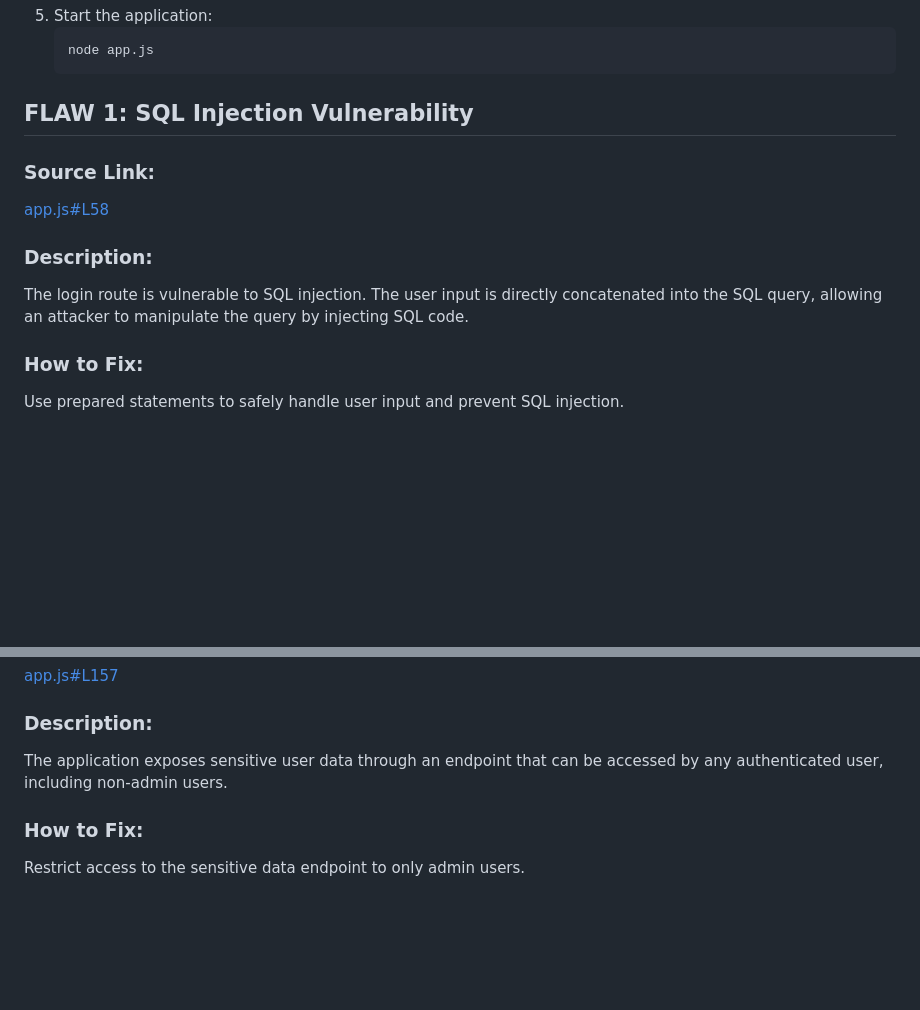
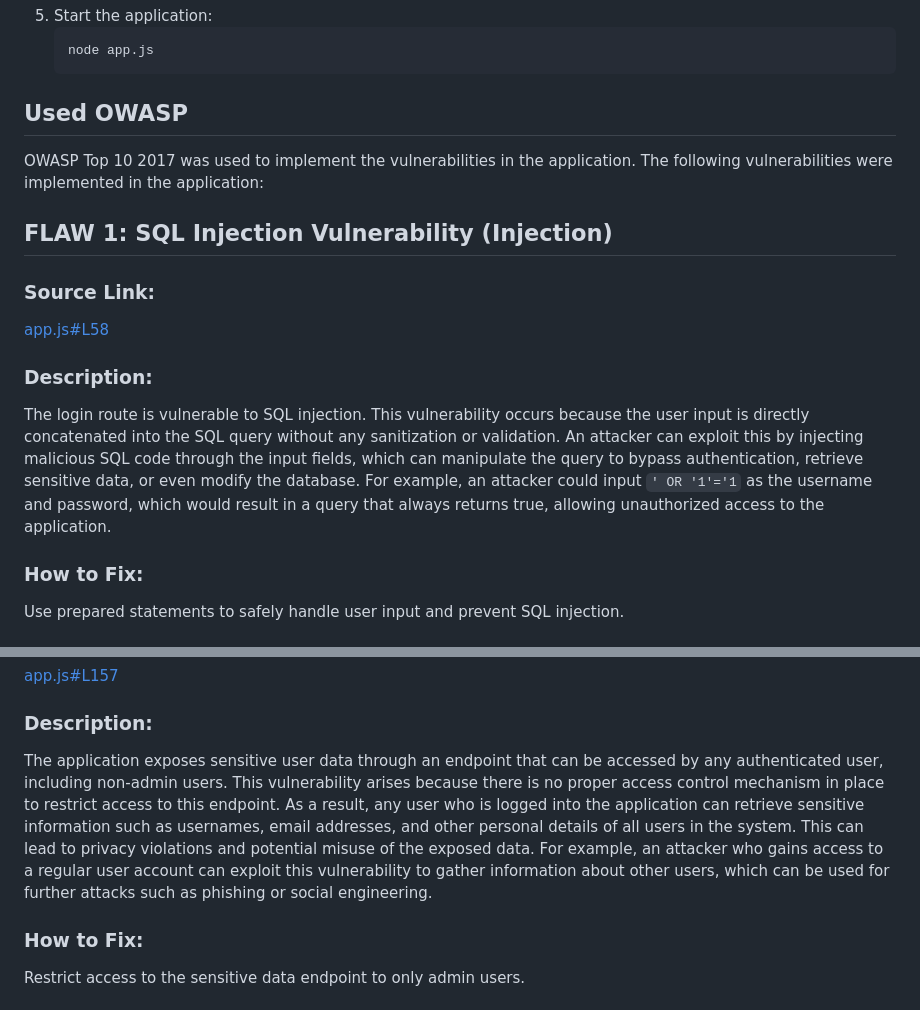
Before and after one commit to CodingTarik/VulnApp, a Markdown page: README.md, 2 parts joined by grey strips. GitHub-like rendering; blank space fills up the shorter version.

````diff
--- a/README.md
+++ b/README.md
@@ -26,12 +26,15 @@
    node app.js
    ```
 
-## FLAW 1: SQL Injection Vulnerability
+## Used OWASP
+OWASP Top 10 2017 was used to implement the vulnerabilities in the application. The following vulnerabilities were implemented in the application:
+
+## FLAW 1: SQL Injection Vulnerability (Injection)
 ### Source Link:
 [app.js#L58](https://github.com/CodingTarik/VulnApp/blob/main/vulnNodeApp/app.js#L58)
 
 ### Description:
-The login route is vulnerable to SQL injection. The user input is directly concatenated into the SQL query, allowing an attacker to manipulate the query by injecting SQL code.
+The login route is vulnerable to SQL injection. This vulnerability occurs because the user input is directly concatenated into the SQL query without any sanitization or validation. An attacker can exploit this by injecting malicious SQL code through the input fields, which can manipulate the query to bypass authentication, retrieve sensitive data, or even modify the database. For example, an attacker could input `' OR '1'='1` as the username and password, which would result in a query that always returns true, allowing unauthorized access to the application.
 
 ### How to Fix:
 Use prepared statements to safely handle user input and prevent SQL injection.
@@ -102,7 +116,7 @@ const log = `<div>Invalid login attempt for user: ${sanitize(username)}</div>`;
 [app.js#L157](https://github.com/CodingTarik/VulnApp/blob/main/vulnNodeApp/app.js#L157)
 
 ### Description:
-The application exposes sensitive user data through an endpoint that can be accessed by any authenticated user, including non-admin users.
+The application exposes sensitive user data through an endpoint that can be accessed by any authenticated user, including non-admin users. This vulnerability arises because there is no proper access control mechanism in place to restrict access to this endpoint. As a result, any user who is logged into the application can retrieve sensitive information such as usernames, email addresses, and other personal details of all users in the system. This can lead to privacy violations and potential misuse of the exposed data. For example, an attacker who gains access to a regular user account can exploit this vulnerability to gather information about other users, which can be used for further attacks such as phishing or social engineering.
 
 ### How to Fix:
 Restrict access to the sensitive data endpoint to only admin users.
````
Also changed, not shown: other parts of README.md (+16 -5 lines).
